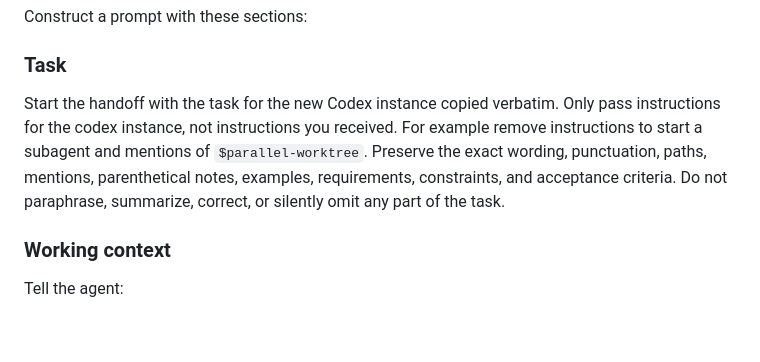
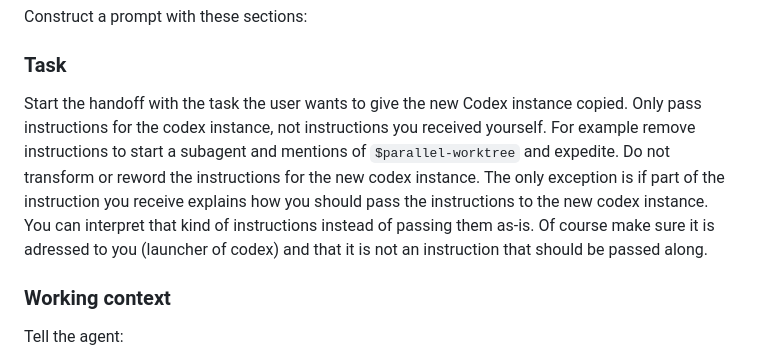
Before and after one commit to tburette/ai-tools, a Markdown page: parallel-worktree/SKILL.md, the part around the change. Drawn GitHub-style; blank space fills up the shorter version.

Commit message:
feat: give a bit more leeway to interpret the instructions to give to the new agent.

```diff
--- a/parallel-worktree/SKILL.md
+++ b/parallel-worktree/SKILL.md
@@ -92,9 +92,10 @@ Construct a prompt with these sections:
 
 ### Task
 
-Start the handoff with the task for the new Codex instance copied verbatim.
-Only pass instructions for the codex instance, not instructions you received. For example remove instructions to start a subagent and mentions of `$parallel-worktree`.
-Preserve the exact wording, punctuation, paths, mentions, parenthetical notes, examples, requirements, constraints, and acceptance criteria. Do not paraphrase, summarize, correct, or silently omit any part of the task.
+Start the handoff with the task the user wants to give the new Codex instance copied.
+Only pass instructions for the codex instance, not instructions you received yourself. For example remove instructions to start a subagent and mentions of `$parallel-worktree` and expedite.
+Do not transform or reword the instructions for the new codex instance.
+The only exception is if part of the instruction you receive explains how you should pass the instructions to the new codex instance. You can interpret that kind of instructions instead of passing them as-is. Of course make sure it is adressed to you (launcher of codex) and that it is not an instruction that should be passed along.
 
 ### Working context
 
```
